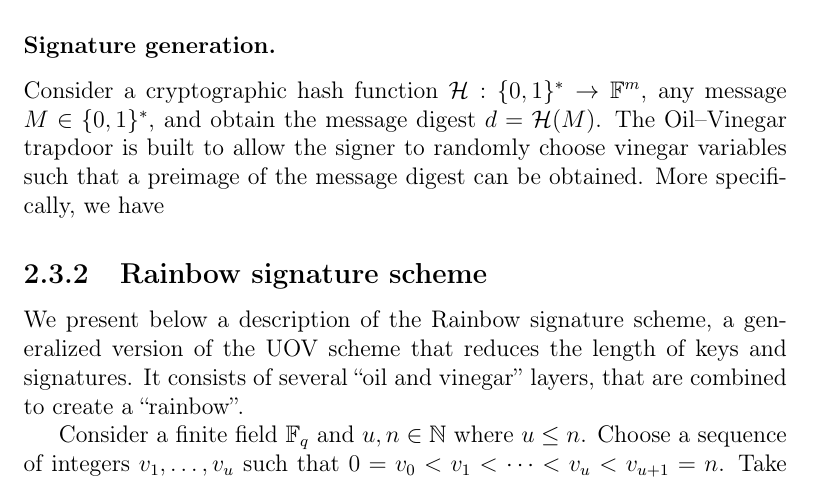
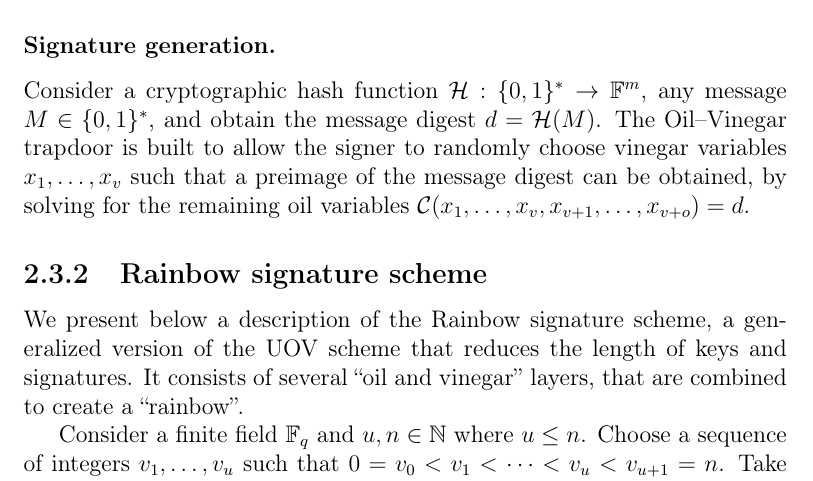
Before and after one commit to zambonin/msc, a LaTeX thesis (main.tex): part of page 22 of 50, cut so that both start at the same text. Compiled offline with pdfLaTeX.

Commit message:
overleaf_to_git: update main.tex from r7770 to r7776

```diff
--- a/main.tex
+++ b/main.tex
@@ -500,7 +500,7 @@ As discussed in Section~\ref{sec:mult}, we choose the lateral maps to be linear
 
 \subsubsection{Signature generation.}
 
-Consider a cryptographic hash function $\mathcal{H} : \{0, 1\}^{*} \to \mathbb{F}^{m}$, any message $M \in \{0, 1\}^{*}$, and obtain the message digest $d = \mathcal{H}(M)$. The Oil--Vinegar trapdoor is built to allow the signer to randomly choose vinegar variables such that a preimage of the message digest can be obtained. More specifically, we have
+Consider a cryptographic hash function $\mathcal{H} : \{0, 1\}^{*} \to \mathbb{F}^{m}$, any message $M \in \{0, 1\}^{*}$, and obtain the message digest $d = \mathcal{H}(M)$. The Oil--Vinegar trapdoor is built to allow the signer to randomly choose vinegar variables $x_{1}, \dots, x_{v}$ such that a preimage of the message digest can be obtained, by solving for the remaining oil variables $\mathcal{C}(x_{1}, \dots, x_{v}, x_{v + 1}, \dots, x_{v + o}) = d$.
 
 % In other words, the signature is the set of variables which yield the solution to the equation $\mathcal{P}(\mathbf{x}) = d$.
 
```
